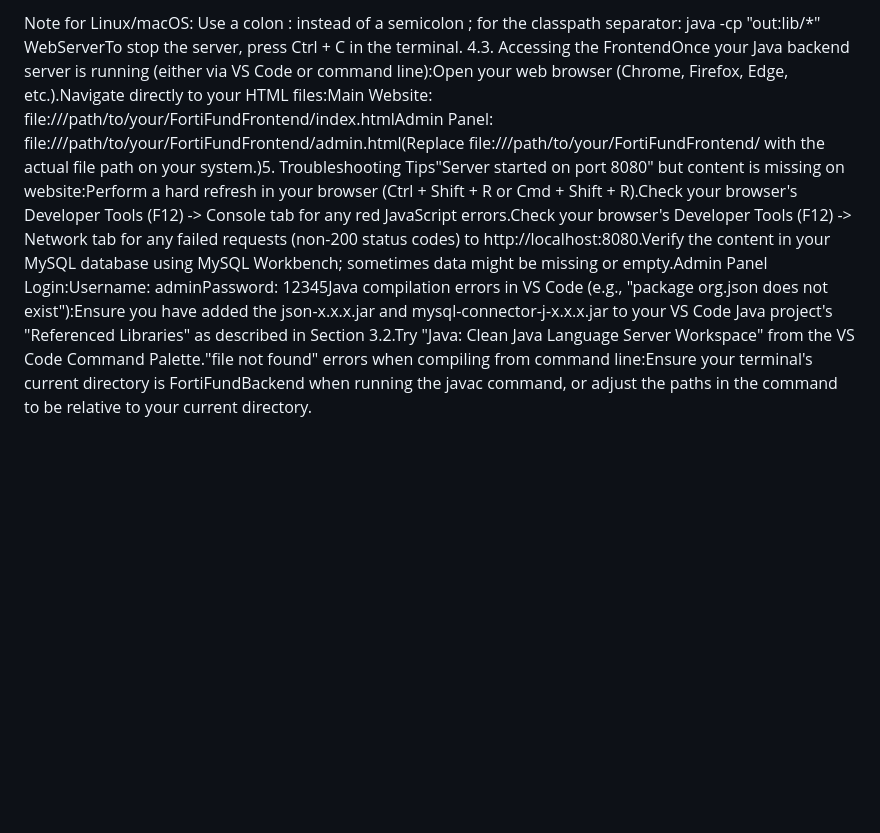
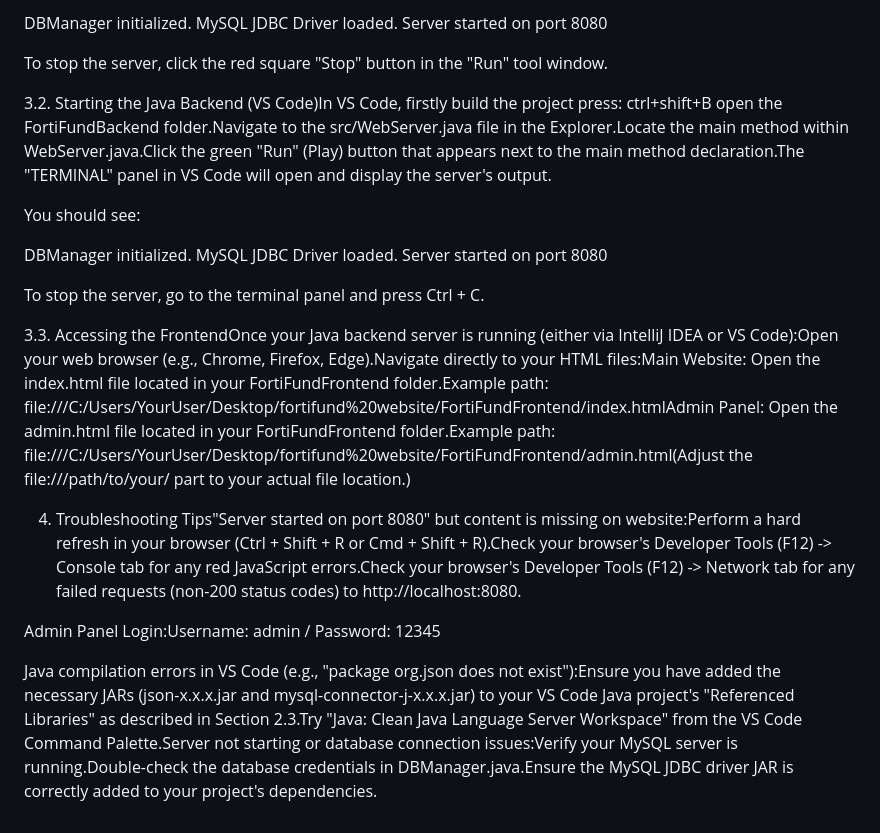
Before and after one commit to Saadi242/Fortifund-website, a Markdown page: READMI.md, the part around the change printed below. Rendered like a GitHub page; blank space fills up the shorter version.

```diff
--- a/READMI.md
+++ b/READMI.md
@@ -49,3 +39,24 @@ java -cp "FortiFundBackend/out;FortiFundBackend/lib/*" WebServer
 
-Note for Linux/macOS: Use a colon : instead of a semicolon ; for the classpath separator: java -cp "out:lib/*" WebServerTo stop the server, press Ctrl + C in the terminal.
-4.3. Accessing the FrontendOnce your Java backend server is running (either via VS Code or command line):Open your web browser (Chrome, Firefox, Edge, etc.).Navigate directly to your HTML files:Main Website: file:///path/to/your/FortiFundFrontend/index.htmlAdmin Panel: file:///path/to/your/FortiFundFrontend/admin.html(Replace file:///path/to/your/FortiFundFrontend/ with the actual file path on your system.)5. Troubleshooting Tips"Server started on port 8080" but content is missing on website:Perform a hard refresh in your browser (Ctrl + Shift + R or Cmd + Shift + R).Check your browser's Developer Tools (F12) -> Console tab for any red JavaScript errors.Check your browser's Developer Tools (F12) -> Network tab for any failed requests (non-200 status codes) to http://localhost:8080.Verify the content in your MySQL database using MySQL Workbench; sometimes data might be missing or empty.Admin Panel Login:Username: adminPassword: 12345Java compilation errors in VS Code (e.g., "package org.json does not exist"):Ensure you have added the json-x.x.x.jar and mysql-connector-j-x.x.x.jar to your VS Code Java project's "Referenced Libraries" as described in Section 3.2.Try "Java: Clean Java Language Server Workspace" from the VS Code Command Palette."file not found" errors when compiling from command line:Ensure your terminal's current directory is FortiFundBackend when running the javac command, or adjust the paths in the command to be relative to your current directory.
+ DBManager initialized. MySQL JDBC Driver loaded.
+ Server started on port 8080
+
+ To stop the server, click the red square "Stop" button in the "Run" tool window.
+
+ 3.2. Starting the Java Backend (VS Code)In VS Code,
+ firstly build the project press: ctrl+shift+B
+ open the FortiFundBackend folder.Navigate to the src/WebServer.java file in the Explorer.Locate the main method within WebServer.java.Click the green "Run" (Play) button that appears next to the main method declaration.The "TERMINAL" panel in VS Code will open and display the server's output.
+
+ You should see:
+
+ DBManager initialized. MySQL JDBC Driver loaded.
+ Server started on port 8080
+
+ To stop the server, go to the terminal panel and press Ctrl + C.
+
+ 3.3. Accessing the FrontendOnce your Java backend server is running (either via IntelliJ IDEA or VS Code):Open your web browser (e.g., Chrome, Firefox, Edge).Navigate directly to your HTML files:Main Website: Open the index.html file located in your FortiFundFrontend folder.Example path: file:///C:/Users/YourUser/Desktop/fortifund%20website/FortiFundFrontend/index.htmlAdmin Panel: Open the admin.html file located in your FortiFundFrontend folder.Example path: file:///C:/Users/YourUser/Desktop/fortifund%20website/FortiFundFrontend/admin.html(Adjust the file:///path/to/your/ part to your actual file location.)
+
+ 4. Troubleshooting Tips"Server started on port 8080" but content is missing on website:Perform a hard refresh in your browser (Ctrl + Shift + R or Cmd + Shift + R).Check your browser's Developer Tools (F12) -> Console tab for any red JavaScript errors.Check your browser's Developer Tools (F12) -> Network tab for any failed requests (non-200 status codes) to http://localhost:8080.
+
+ Admin Panel Login:Username: admin / Password: 12345
+
+ Java compilation errors in VS Code (e.g., "package org.json does not exist"):Ensure you have added the necessary JARs (json-x.x.x.jar and mysql-connector-j-x.x.x.jar) to your VS Code Java project's "Referenced Libraries" as described in Section 2.3.Try "Java: Clean Java Language Server Workspace" from the VS Code Command Palette.Server not starting or database connection issues:Verify your MySQL server is running.Double-check the database credentials in DBManager.java.Ensure the MySQL JDBC driver JAR is correctly added to your project's dependencies.
```
Also changed, not shown: other parts of READMI.md (+26 -36 lines).
